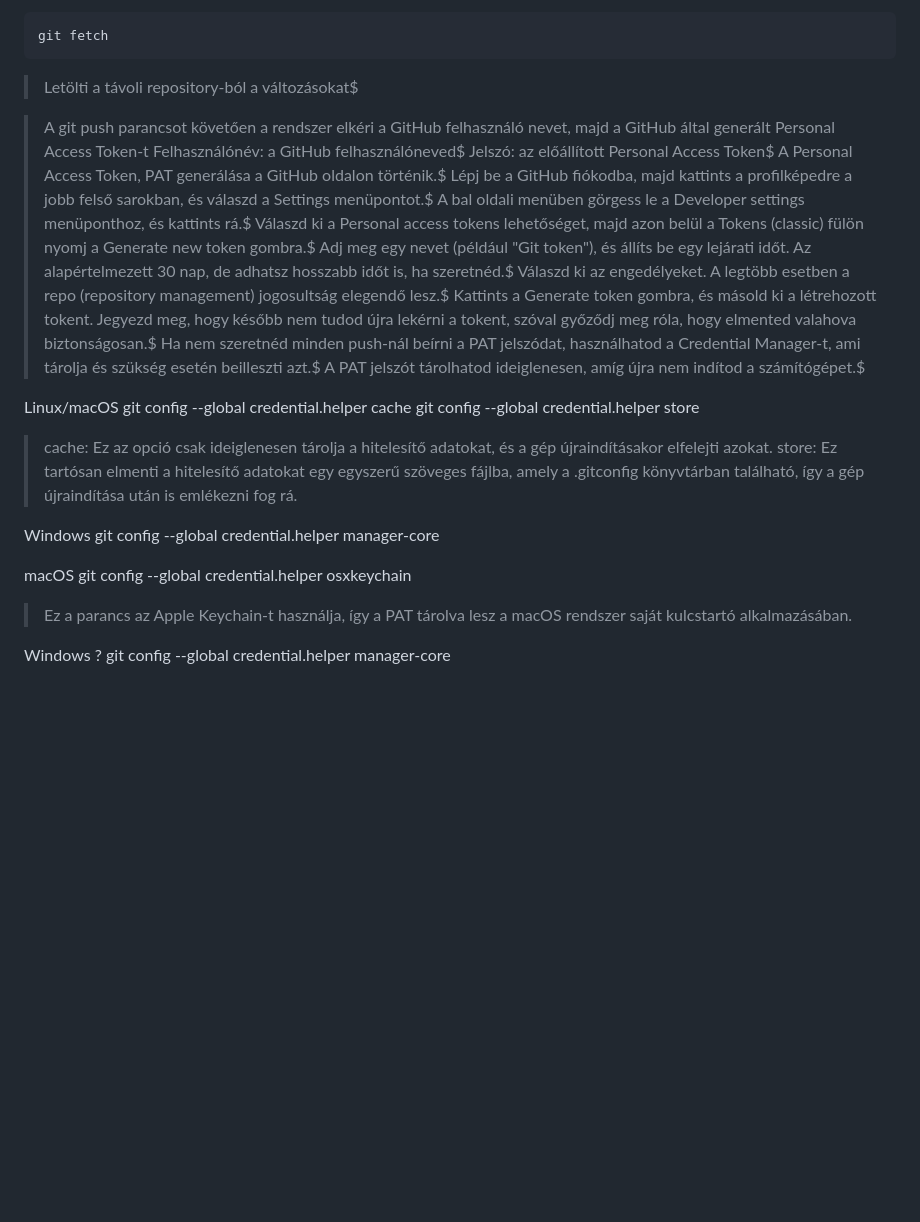
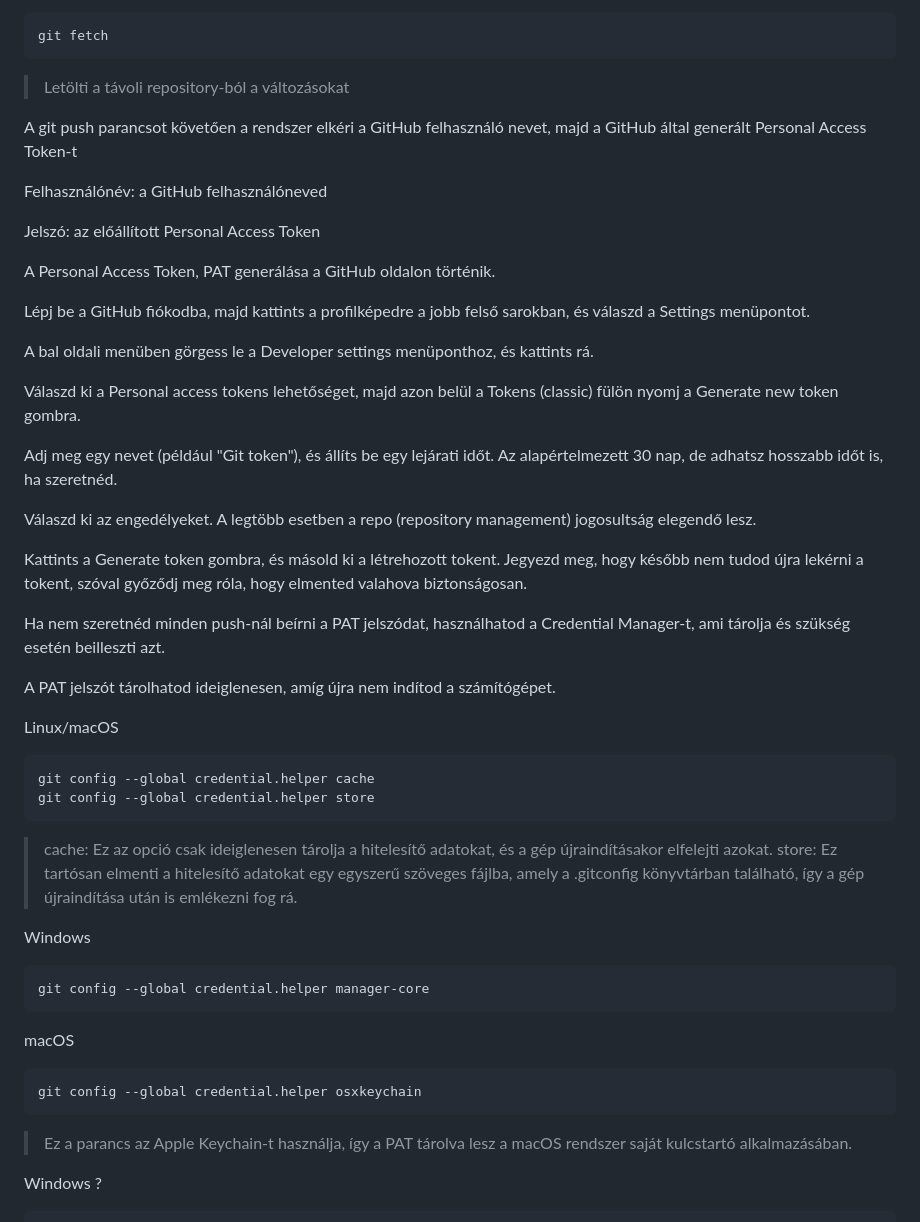
Before and after one commit to Harvester667/KTCH_Project_TeneT, a Markdown page: Git_setup.md, the part around one of its changes. Rendered like a GitHub page; blank space fills up the shorter version.

```diff
--- a/Git_setup.md
+++ b/Git_setup.md
@@ -87,33 +89,49 @@ Különbségek:
 >Feltölti a távoli repository-ba a változásokat
 
     git fetch
->Letölti a távoli repository-ból a változásokat$
+>Letölti a távoli repository-ból a változásokat
 
->A git push parancsot követően a rendszer elkéri a GitHub felhasználó nevet, majd a GitHub által generált Personal Access Token-t
-Felhasználónév: a GitHub felhasználóneved$
-Jelszó: az előállított Personal Access Token$
-A Personal Access Token, PAT generálása a GitHub oldalon történik.$
-Lépj be a GitHub fiókodba, majd kattints a profilképedre a jobb felső sarokban, és válaszd a Settings menüpontot.$
-A bal oldali menüben görgess le a Developer settings menüponthoz, és kattints rá.$
-Válaszd ki a Personal access tokens lehetőséget, majd azon belül a Tokens (classic) fülön nyomj a Generate new token gombra.$
-Adj meg egy nevet (például "Git token"), és állíts be egy lejárati időt. Az alapértelmezett 30 nap, de adhatsz hosszabb időt is, ha szeretnéd.$
-Válaszd ki az engedélyeket. A legtöbb esetben a repo (repository management) jogosultság elegendő lesz.$
-Kattints a Generate token gombra, és másold ki a létrehozott tokent. Jegyezd meg, hogy később nem tudod újra lekérni a tokent, szóval győződj meg róla, hogy elmented valahova biztonságosan.$
-Ha nem szeretnéd minden push-nál beírni a PAT jelszódat, használhatod a Credential Manager-t, ami tárolja és szükség esetén beilleszti azt.$
-A PAT jelszót tárolhatod ideiglenesen, amíg újra nem indítod a számítógépet.$
+A git push parancsot követően a rendszer elkéri a GitHub felhasználó nevet, majd a GitHub által generált Personal Access Token-t
+
+Felhasználónév: a GitHub felhasználóneved
+
+Jelszó: az előállított Personal Access Token
+
+A Personal Access Token, PAT generálása a GitHub oldalon történik.
+
+Lépj be a GitHub fiókodba, majd kattints a profilképedre a jobb felső sarokban, és válaszd a Settings menüpontot.
+
+A bal oldali menüben görgess le a Developer settings menüponthoz, és kattints rá.
+
+Válaszd ki a Personal access tokens lehetőséget, majd azon belül a Tokens (classic) fülön nyomj a Generate new token gombra.
+
+Adj meg egy nevet (például "Git token"), és állíts be egy lejárati időt. Az alapértelmezett 30 nap, de adhatsz hosszabb időt is, ha szeretnéd.
+
+Válaszd ki az engedélyeket. A legtöbb esetben a repo (repository management) jogosultság elegendő lesz.
+
+Kattints a Generate token gombra, és másold ki a létrehozott tokent. Jegyezd meg, hogy később nem tudod újra lekérni a tokent, szóval győződj meg róla, hogy elmented valahova biztonságosan.
+
+Ha nem szeretnéd minden push-nál beírni a PAT jelszódat, használhatod a Credential Manager-t, ami tárolja és szükség esetén beilleszti azt.
+
+A PAT jelszót tárolhatod ideiglenesen, amíg újra nem indítod a számítógépet.
+
 
 Linux/macOS
+
     git config --global credential.helper cache
     git config --global credential.helper store
 >cache: Ez az opció csak ideiglenesen tárolja a hitelesítő adatokat, és a gép újraindításakor elfelejti azokat.
 >store: Ez tartósan elmenti a hitelesítő adatokat egy egyszerű szöveges fájlba, amely a .gitconfig könyvtárban található, így a gép újraindítása után is emlékezni fog rá.
 
 Windows
+
     git config --global credential.helper manager-core
 
 macOS
+
     git config --global credential.helper osxkeychain
 >Ez a parancs az Apple Keychain-t használja, így a PAT tárolva lesz a macOS rendszer saját kulcstartó alkalmazásában.
 
 Windows ?
+
     git config --global credential.helper manager-core
```
Also changed, not shown: other parts of Git_setup.md (+13 -11 lines).
